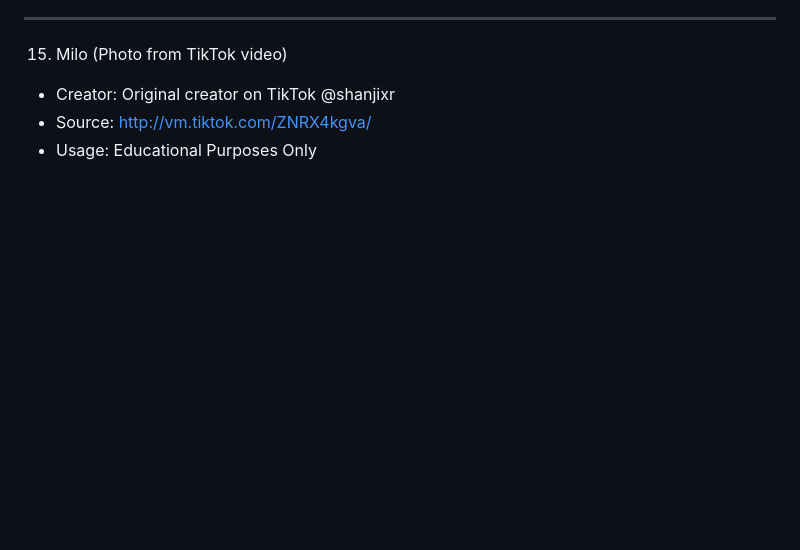
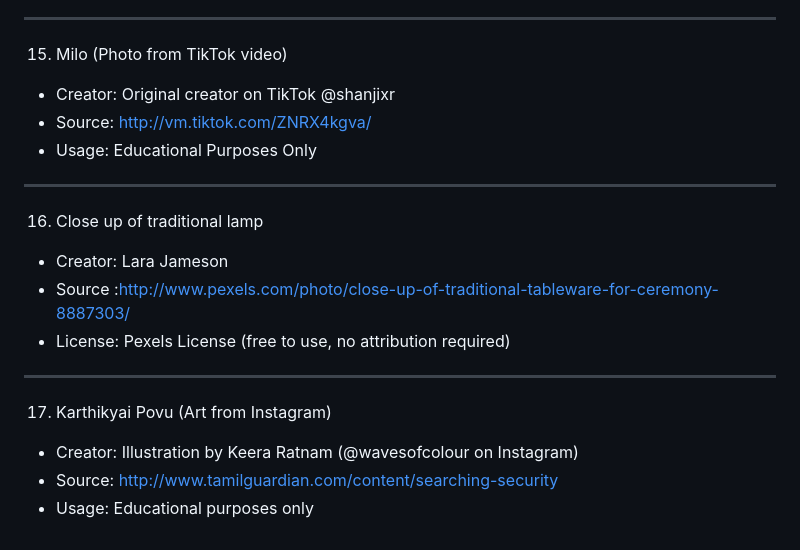
Before and after one commit to thanushsutharsan/travel-eelam, a Markdown page: README.md, the part around the change. Drawn GitHub-style; blank space fills up the shorter version.

Commit message:
docs: update credits section for images used in README.md file

```diff
--- a/README.md
+++ b/README.md
@@ -357,3 +357,17 @@ Simple animations and effects used were learned through course materials such as
 - Creator: Original creator on TikTok @shanjixr
 - Source: http://vm.tiktok.com/ZNRX4kgva/
 - Usage: Educational Purposes Only
+
+---
+
+16. Close up of traditional lamp
+
+- Creator: Lara Jameson
+- Source :http://www.pexels.com/photo/close-up-of-traditional-tableware-for-ceremony-8887303/
+- License: Pexels License (free to use, no attribution required)
+
+---
+17. Karthikyai Povu (Art from Instagram)
+- Creator: Illustration by Keera Ratnam (@wavesofcolour on Instagram)
+- Source: http://www.tamilguardian.com/content/searching-security
+- Usage: Educational purposes only
```
